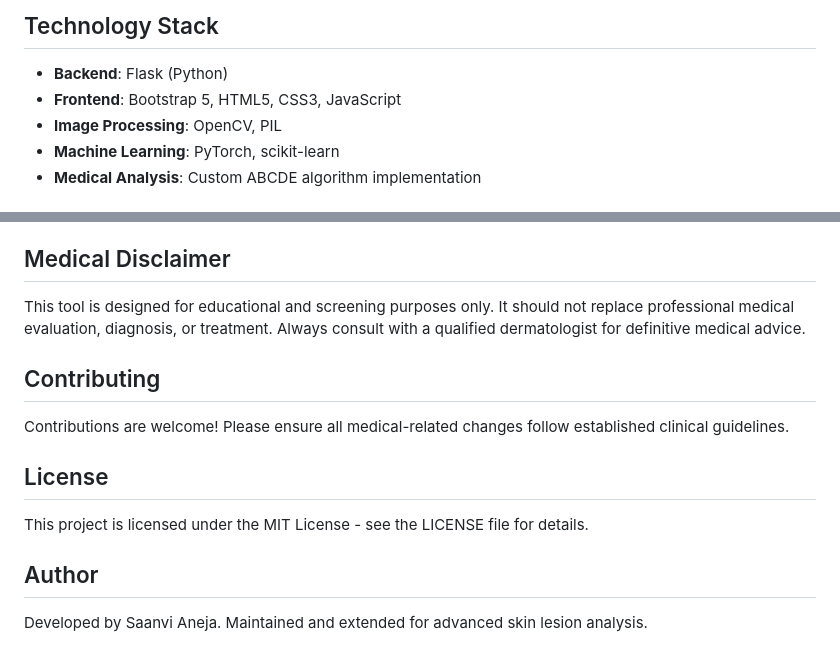
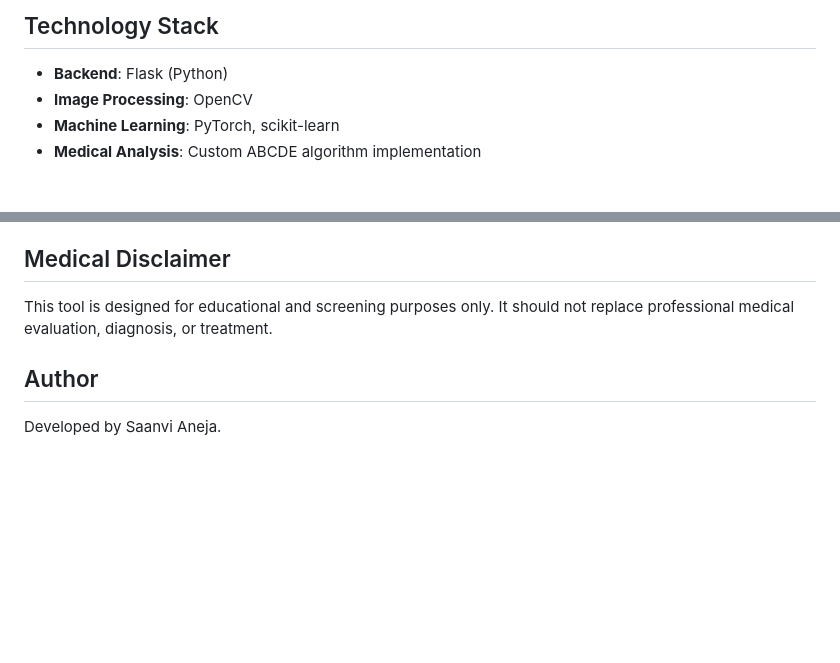
Before and after one commit to saanvianeja/SkinLesionClassifier, a Markdown page: backend/README.md, 2 parts joined by grey strips. Drawn GitHub-style; blank space fills up the shorter version.

```diff
--- a/backend/README.md
+++ b/backend/README.md
@@ -19,8 +19,7 @@ A comprehensive medical analysis tool for skin lesion assessment using advanced
 ## Technology Stack
 
 - **Backend**: Flask (Python)
-- **Frontend**: Bootstrap 5, HTML5, CSS3, JavaScript
-- **Image Processing**: OpenCV, PIL
+- **Image Processing**: OpenCV
 - **Machine Learning**: PyTorch, scikit-learn
 - **Medical Analysis**: Custom ABCDE algorithm implementation
 
@@ -75,16 +74,7 @@ A comprehensive medical analysis tool for skin lesion assessment using advanced
 
 ## Medical Disclaimer
 
-This tool is designed for educational and screening purposes only. It should not replace professional medical evaluation, diagnosis, or treatment. Always consult with a qualified dermatologist for definitive medical advice.
-
-## Contributing
-
-Contributions are welcome! Please ensure all medical-related changes follow established clinical guidelines.
-
-## License
-
-This project is licensed under the MIT License - see the LICENSE file for details.
-
+This tool is designed for educational and screening purposes only. It should not replace professional medical evaluation, diagnosis, or treatment.
 ## Author
 
-Developed by Saanvi Aneja. Maintained and extended for advanced skin lesion analysis.
+Developed by Saanvi Aneja.
```
